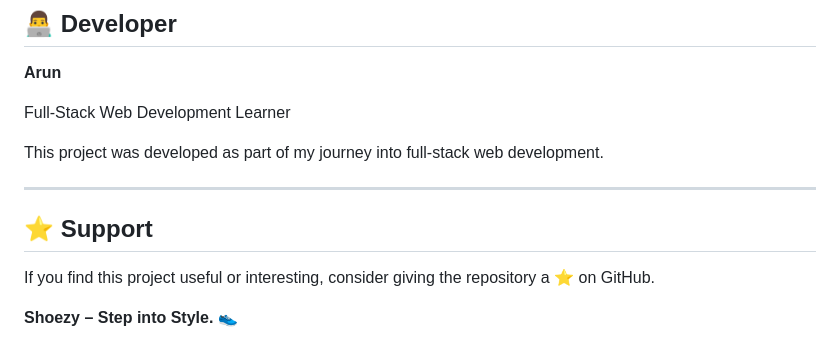
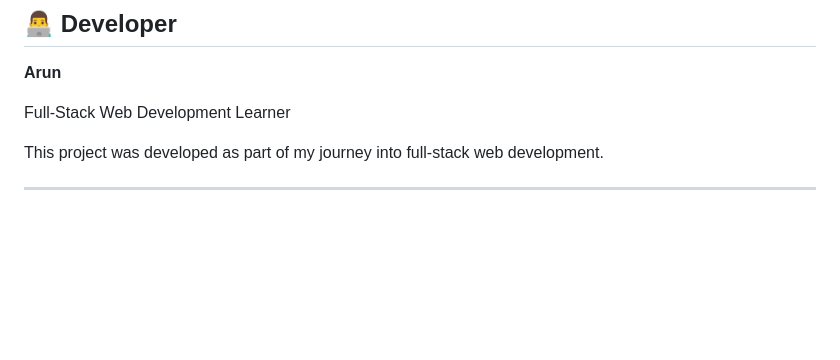
Before and after one commit to Arun-152/Shoezy, a Markdown page: README.md, the part around the change. GitHub-like rendering; blank space fills up the shorter version.

```diff
--- a/README.md
+++ b/README.md
@@ -397,9 +397,3 @@ Full-Stack Web Development Learner
 This project was developed as part of my journey into full-stack web development.
 
 ---
-
-## ⭐ Support
-
-If you find this project useful or interesting, consider giving the repository a ⭐ on GitHub.
-
-**Shoezy – Step into Style. 👟**
```
